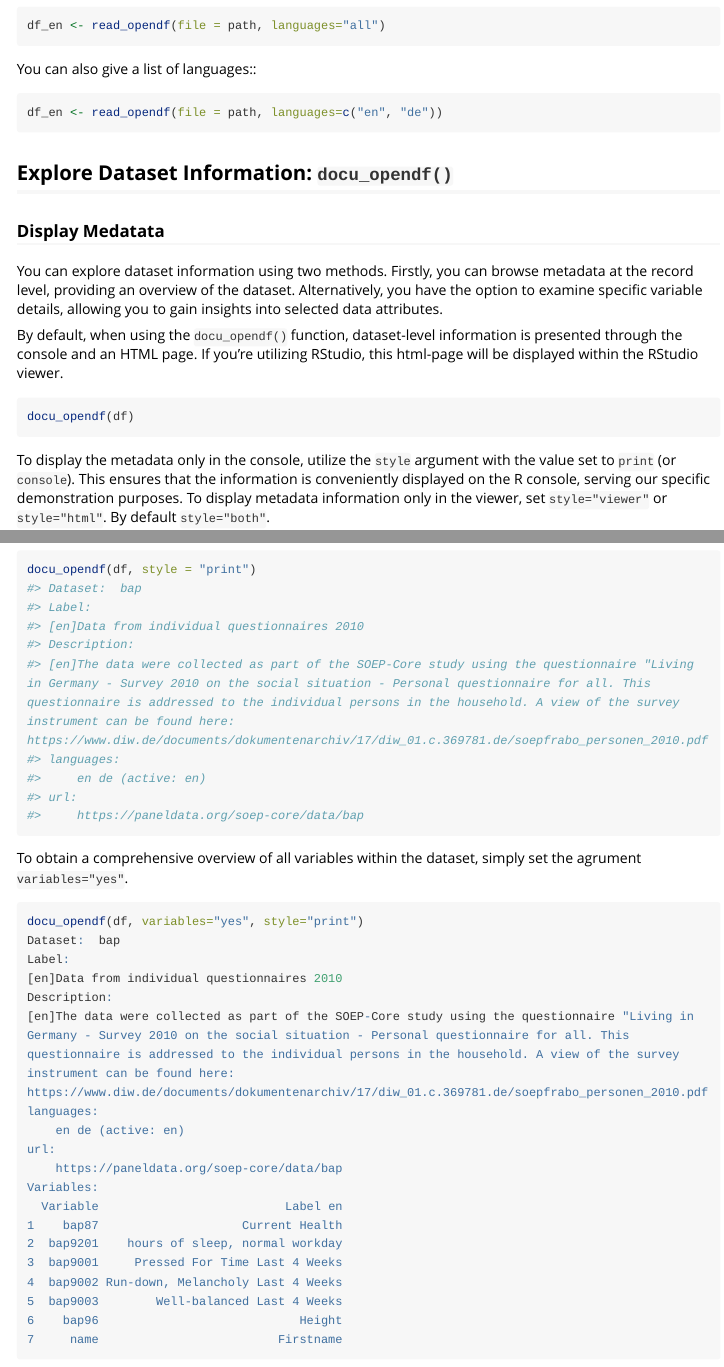
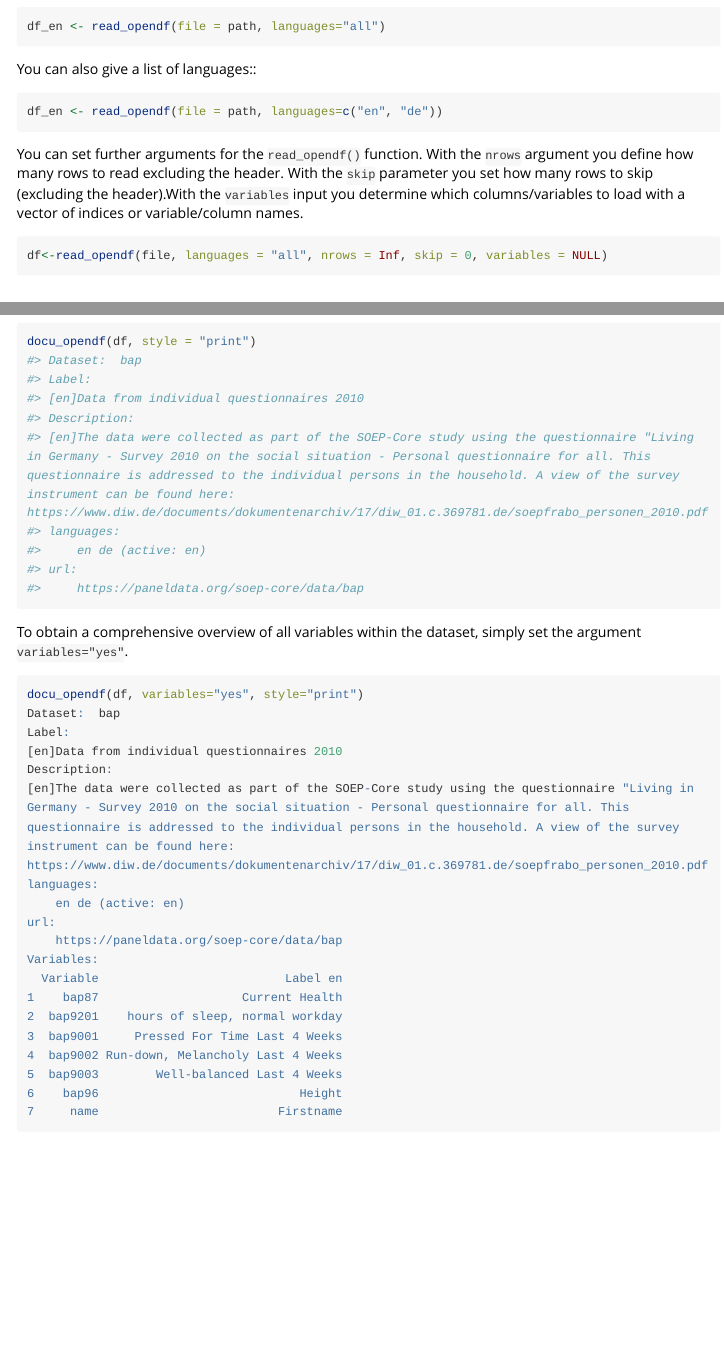
Before and after one commit to opendataformat/r-package-opendataformat, an R Markdown document (doc/opendataformat.Rmd): the page in a window 1100 px wide, from 2340 px down before the commit and from 2420 px down after it, so that both start at the same text, and a second part further down, joined at a grey line. The pictures show the output file doc/opendataformat.html that the author committed with the source, opened offline; long lines of code are wrapped.

Commit message:
update vignette

````diff
--- a/doc/opendataformat.Rmd
+++ b/doc/opendataformat.Rmd
@@ -90,6 +89,12 @@ You can also give a list of languages::
 df_en <- read_opendf(file = path, languages=c("en", "de"))
 ```
 
+You can set further arguments for the `read_opendf()` function. With the `nrows` argument you define how many rows to read excluding the header. With the `skip` parameter you set how many rows to skip (excluding the header).With the `variables` input you determine which columns/variables to load with a vector of indices or variable/column names.
+
+```{r read_opendf all inputs, eval=FALSE}
+df<-read_opendf(file, languages = "all", nrows = Inf, skip = 0, variables = NULL)
+```
+
 
 ## Explore Dataset Information: `docu_opendf()`
 
@@ -108,7 +113,7 @@ To display the metadata only in the console, utilize the `style` argument with t
 docu_opendf(df, style = "print")
 ```
 
-To obtain a comprehensive overview of all variables within the dataset, simply set the agrument `variables="yes"`.
+To obtain a comprehensive overview of all variables within the dataset, simply set the argument `variables="yes"`.
 
 ```{r docu_opendf variables, comment=""}
 docu_opendf(df, variables="yes", style="print")
````
Also changed, not shown: doc/opendataformat.R (+3 -1 lines), vignettes/opendataformat.Rmd (+1 -1 lines), doc/opendataformat.html, doc/opendataformat.Rmd (3 more changed lines).
